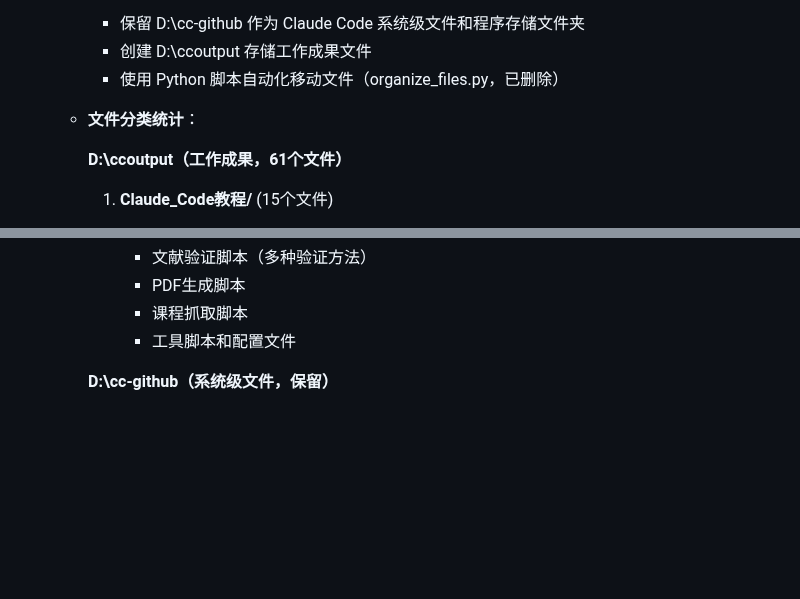
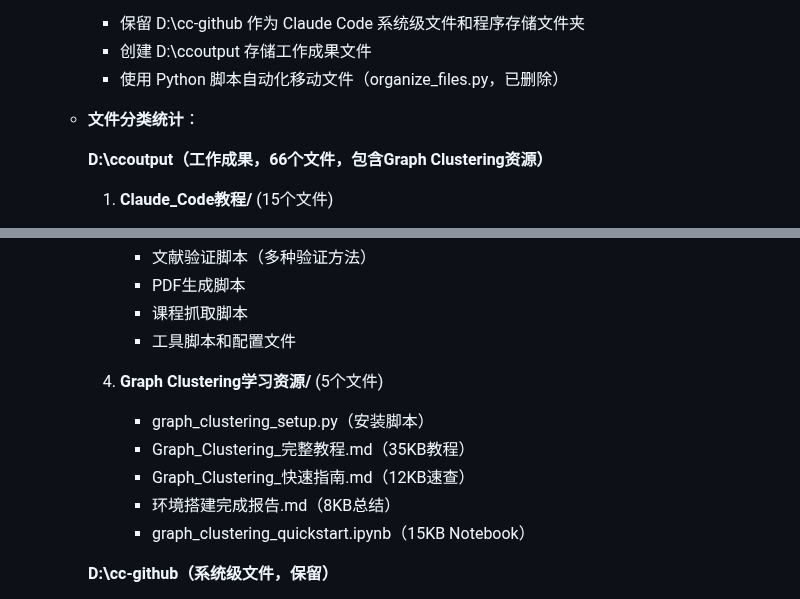
Before and after one commit to lartemac/VPT--, a Markdown page: memory.md, 2 parts joined by grey strips. Drawn GitHub-style; blank space fills up the shorter version.

```diff
--- a/memory.md
+++ b/memory.md
@@ -79,7 +168,7 @@
 
   - **文件分类统计**：
 
-    **D:\ccoutput（工作成果，61个文件）**
+    **D:\ccoutput（工作成果，66个文件，包含Graph Clustering资源）**
     1. **Claude_Code教程/** (15个文件)
        - Claude Code实战课程完整版（HTML/MD/PDF）
        - Claude Code中文教程（完整版/优化版）
@@ -95,6 +184,13 @@
        - PDF生成脚本
        - 课程抓取脚本
        - 工具脚本和配置文件
+
+    4. **Graph Clustering学习资源/** (5个文件)
+       - graph_clustering_setup.py（安装脚本）
+       - Graph_Clustering_完整教程.md（35KB教程）
+       - Graph_Clustering_快速指南.md（12KB速查）
+       - 环境搭建完成报告.md（8KB总结）
+       - graph_clustering_quickstart.ipynb（15KB Notebook）
 
     **D:\cc-github（系统级文件，保留）**
     - **版本控制**：.git/, .gitignore
```
Also changed, not shown: other parts of memory.md (+89 -0 lines).
